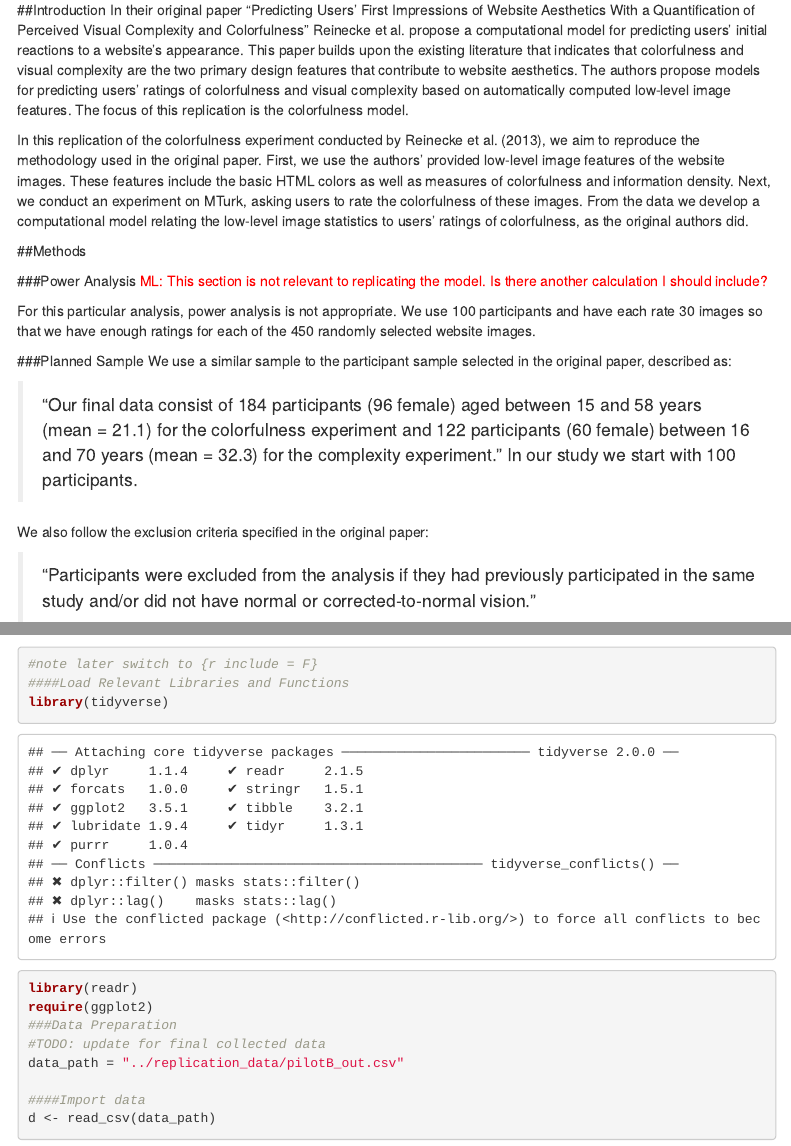
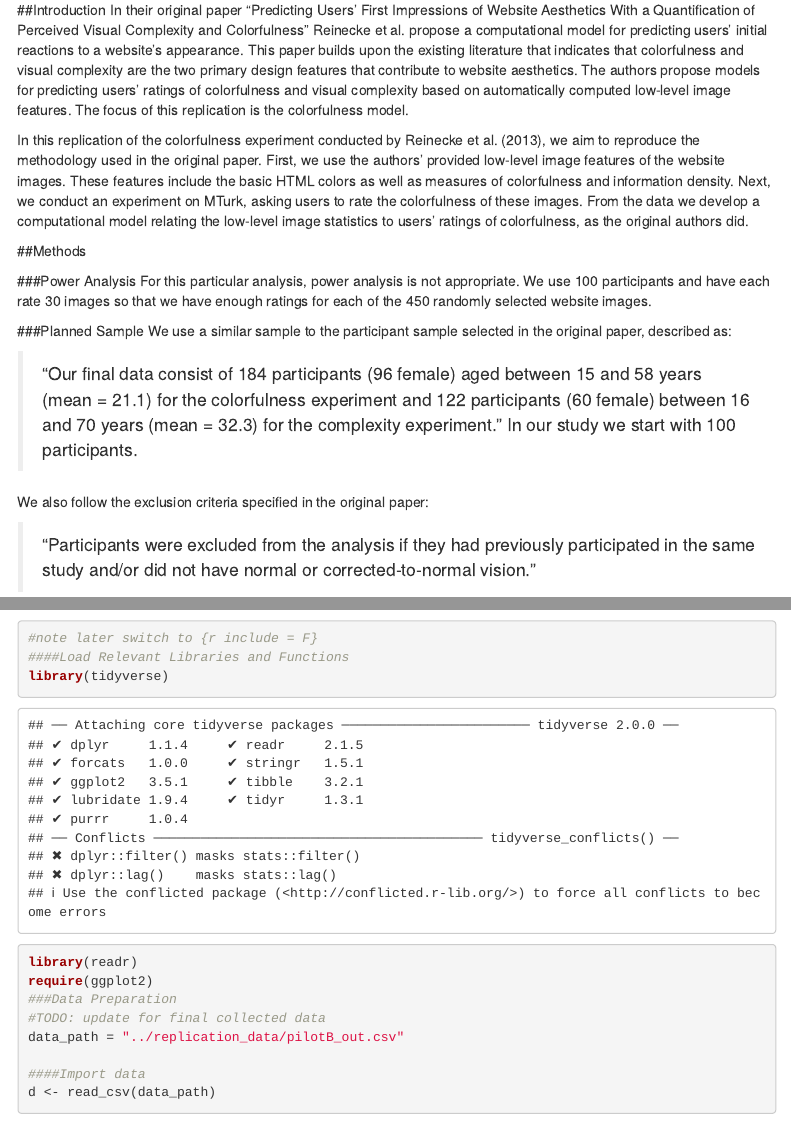
Before and after one commit to psych251/reinecke2013, an R Markdown document (writeup/Leake_Replication_Report.Rmd): the page in a window 1100 px wide, from 1020 px down, and a second part further down, joined at a grey line. Rendered offline with R 4.5, knitr and Pandoc, with nearby package versions; some code elsewhere in the file could not run offline; menus at the side of the page are left out.

```diff
--- a/writeup/Leake_Replication_Report.Rmd
+++ b/writeup/Leake_Replication_Report.Rmd
@@ -30,10 +30,6 @@
 ##Methods
 
 ###Power Analysis
-<span style="color:red">
-ML: This section is not relevant to replicating the model. Is there another calculation I should include?
-</span>
-
 For this particular analysis, power analysis is not appropriate. We use 100 participants and have each rate 30 images so that we have enough ratings for each of the 450 randomly selected website images.
 
 ###Planned Sample
```
Also changed, not shown: writeup/Leake_Replication_Report.Rmd (1 more changed lines).
